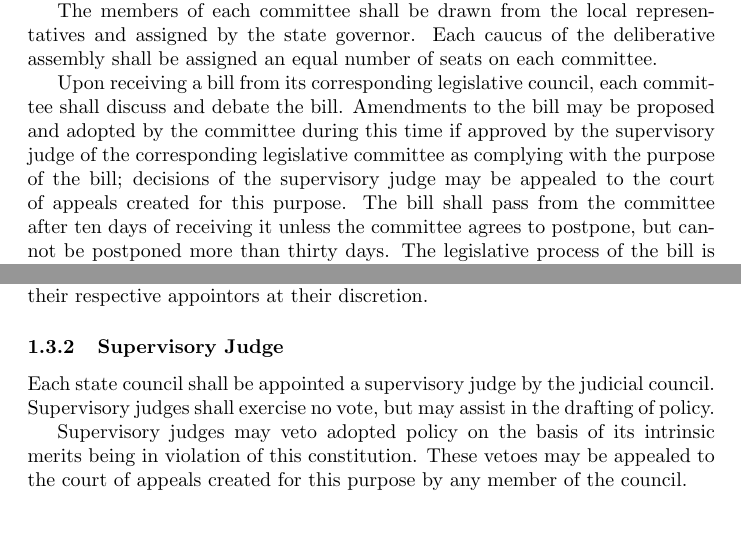
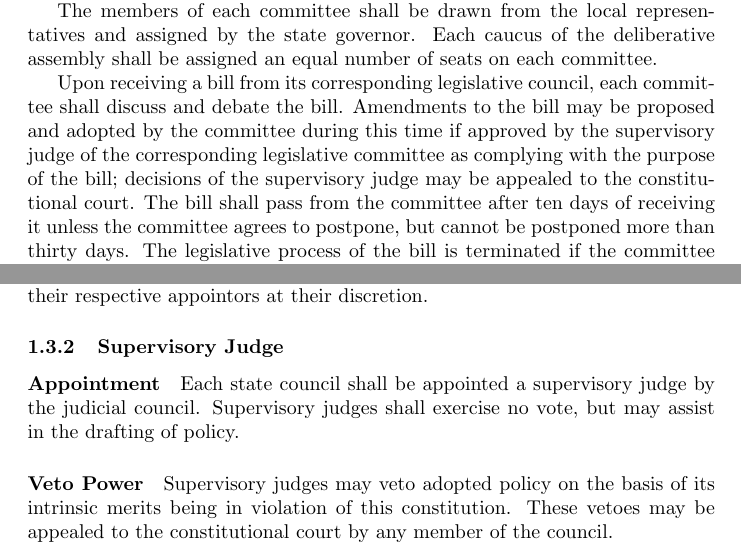
Before and after one commit to writedan/state-constitution, a LaTeX document (Constitution.tex): two parts of pages 4 and 8 of 10, joined at a grey line, cut so that both start at the same text, the shorter picture padded with empty space. Compiled offline with pdfLaTeX.

Commit message:
removed references to courts of appeal, replaced with const. court

```diff
--- a/Constitution.tex
+++ b/Constitution.tex
@@ -38,7 +38,7 @@ For each pair of legislative and executive councils, there shall be a correspond
 
 The members of each committee shall be drawn from the local representatives and assigned by the state governor. Each caucus of the deliberative assembly shall be assigned an equal number of seats on each committee.
 
-Upon receiving a bill from its corresponding legislative council, each committee shall discuss and debate the bill. Amendments to the bill may be proposed and adopted by the committee during this time if approved by the supervisory judge of the corresponding legislative committee as complying with the purpose of the bill; decisions of the supervisory judge may be appealed to the court of appeals created for this purpose. The bill shall pass from the committee after ten days of receiving it unless the committee agrees to postpone, but cannot be postponed more than thirty days. The legislative process of the bill is terminated if the committee unanimously rejects the bill.
+Upon receiving a bill from its corresponding legislative council, each committee shall discuss and debate the bill. Amendments to the bill may be proposed and adopted by the committee during this time if approved by the supervisory judge of the corresponding legislative committee as complying with the purpose of the bill; decisions of the supervisory judge may be appealed to the constitutional court. The bill shall pass from the committee after ten days of receiving it unless the committee agrees to postpone, but cannot be postponed more than thirty days. The legislative process of the bill is terminated if the committee unanimously rejects the bill.
 \paragraph{Open Debate}
 Upon the passage of a bill from committee, the state governor shall schedule the bill for open discussion and debate for a time not less than seventy-two hours and in no less than three separate meetings of the deliberative assembly. Once the allotted discussion time has expired, the bill shall lay dormant for two days during which time representatives shall publicly issue any concerns and stand-asides or blocks. After those two days, the state governor shall schedule a vote. If the deliberative assembly fails to approve the bill, it shall vote to reject the bill. If this vote fails, a snap election shall be held.
 \paragraph{Stand-asides and Blocks}
@@ -110,9 +110,10 @@ No person shall concurrently serve on two or more state councils.
 \paragraph{Replacement of Members}
 Members of a state council may be replaced by their respective appointors at their discretion.
 \subsubsection{Supervisory Judge}
+\paragraph{Appointment}
 Each state council shall be appointed a supervisory judge by the judicial council. Supervisory judges shall exercise no vote, but may assist in the drafting of policy.
-
-Supervisory judges may veto adopted policy on the basis of its intrinsic merits being in violation of this constitution. These vetoes may be appealed to the court of appeals created for this purpose by any member of the council.
+\paragraph{Veto Power}
+Supervisory judges may veto adopted policy on the basis of its intrinsic merits being in violation of this constitution. These vetoes may be appealed to the constitutional court by any member of the council.
 \subsubsection{Constitutional Councils}
 \paragraph{Legislative and Executive Councils}
 The deliberative assembly may establish pairs of legislative and executive councils to write and enforce laws respectively. The deliberative assembly may request that certain councils function co-dependently towards certain objectives or request that certain policies be adopted, but the councils shall be under no obligation to honor those requests.
```
Also changed, not shown: Constitution.pdf.
